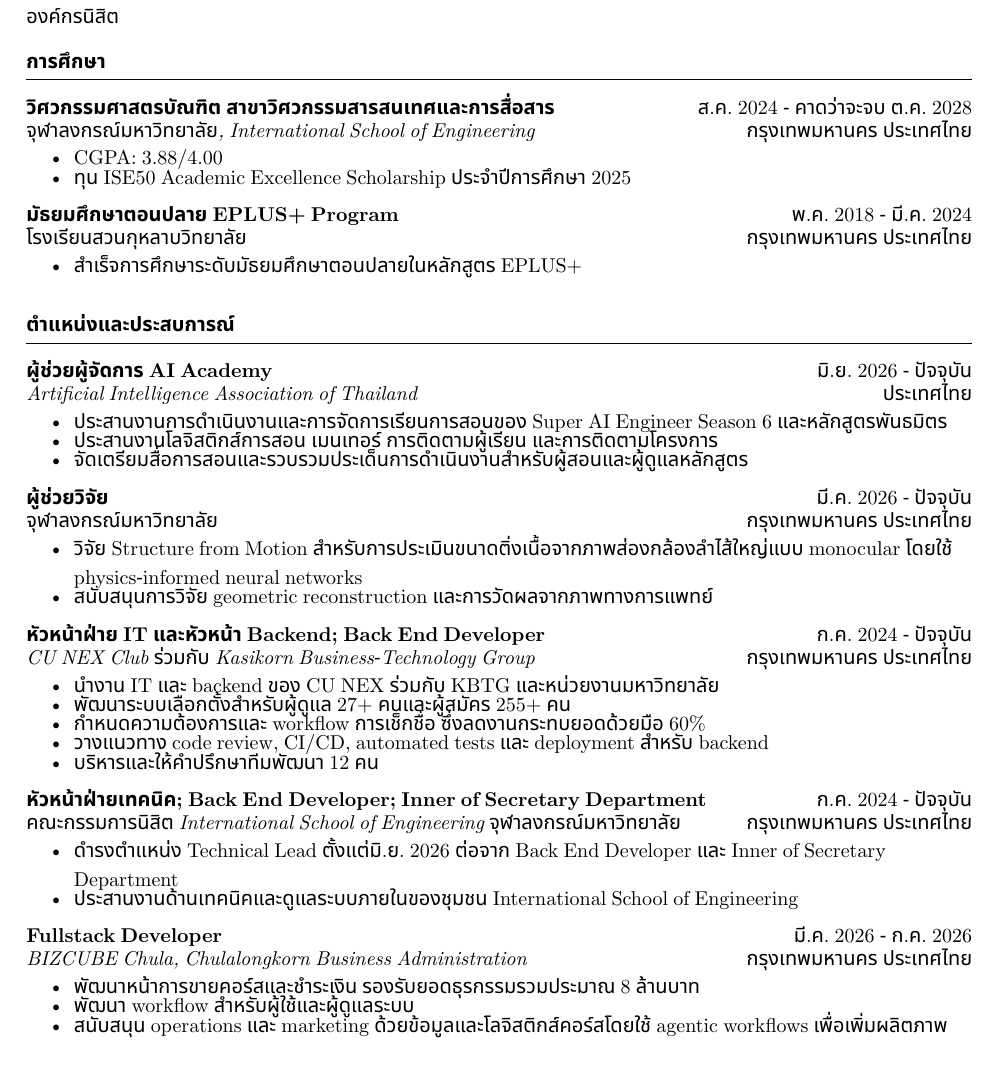
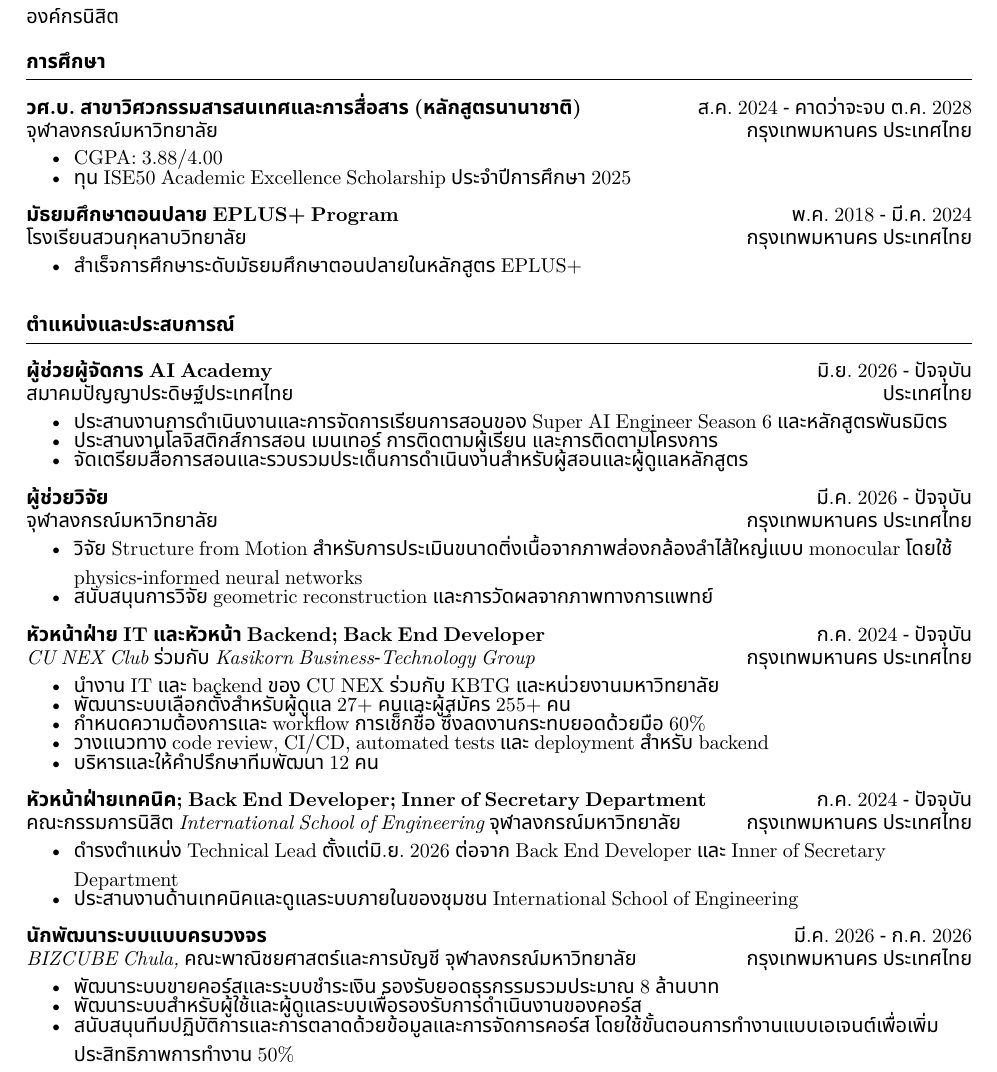
Before and after one commit to smartwhatt/cv-resume, a Typst document (th/cv.typ): part of page 1 of 3, cut so that both start at the same text. Compiled offline with Typst 0.15.

Commit message:
fix(th): improve localized terminology

```diff
--- a/th/cv.typ
+++ b/th/cv.typ
@@ -30,7 +30,7 @@
 Data-centric machine learning; low-resource ASR; synthetic speech และ data selection; Thai language AI; structure from motion; physics-informed neural networks; backend infrastructure สำหรับระบบการศึกษาและองค์กรนิสิต
 
 #section[การศึกษา]
-#entry([วิศวกรรมศาสตรบัณฑิต สาขาวิศวกรรมสารสนเทศและการสื่อสาร], [จุฬาลงกรณ์มหาวิทยาลัย, International School of Engineering], [ส.ค. 2024 - คาดว่าจะจบ ต.ค. 2028], [กรุงเทพมหานคร ประเทศไทย])[
+#entry([วศ.บ. สาขาวิศวกรรมสารสนเทศและการสื่อสาร (หลักสูตรนานาชาติ)], [จุฬาลงกรณ์มหาวิทยาลัย], [ส.ค. 2024 - คาดว่าจะจบ ต.ค. 2028], [กรุงเทพมหานคร ประเทศไทย])[
   - CGPA: 3.88/4.00
   - ทุน ISE50 Academic Excellence Scholarship ประจำปีการศึกษา 2025
 ]
@@ -39,7 +39,7 @@ Data-centric machine learning; low-resource ASR; synthetic speech และ data
 ]
 
 #section[ตำแหน่งและประสบการณ์]
-#entry([ผู้ช่วยผู้จัดการ AI Academy], [Artificial Intelligence Association of Thailand], [มิ.ย. 2026 - ปัจจุบัน], [ประเทศไทย])[
+#entry([ผู้ช่วยผู้จัดการ AI Academy], [สมาคมปัญญาประดิษฐ์ประเทศไทย], [มิ.ย. 2026 - ปัจจุบัน], [ประเทศไทย])[
   - ประสานงานการดำเนินงานและการจัดการเรียนการสอนของ Super AI Engineer Season 6 และหลักสูตรพันธมิตร
   - ประสานงานโลจิสติกส์การสอน เมนเทอร์ การติดตามผู้เรียน และการติดตามโครงการ
   - จัดเตรียมสื่อการสอนและรวบรวมประเด็นการดำเนินงานสำหรับผู้สอนและผู้ดูแลหลักสูตร
@@ -59,10 +59,10 @@ Data-centric machine learning; low-resource ASR; synthetic speech และ data
   - ดำรงตำแหน่ง Technical Lead ตั้งแต่มิ.ย. 2026 ต่อจาก Back End Developer และ Inner of Secretary Department
   - ประสานงานด้านเทคนิคและดูแลระบบภายในของชุมชน International School of Engineering
 ]
-#entry([Fullstack Developer], [BIZCUBE Chula, Chulalongkorn Business Administration], [มี.ค. 2026 - ก.ค. 2026], [กรุงเทพมหานคร ประเทศไทย])[
-  - พัฒนาหน้าการขายคอร์สและชำระเงิน รองรับยอดธุรกรรมรวมประมาณ 8 ล้านบาท
-  - พัฒนา workflow สำหรับผู้ใช้และผู้ดูแลระบบ
-  - สนับสนุน operations และ marketing ด้วยข้อมูลและโลจิสติกส์คอร์สโดยใช้ agentic workflows เพื่อเพิ่มผลิตภาพ 50%
+#entry([นักพัฒนาระบบแบบครบวงจร], [BIZCUBE Chula, คณะพาณิชยศาสตร์และการบัญชี จุฬาลงกรณ์มหาวิทยาลัย], [มี.ค. 2026 - ก.ค. 2026], [กรุงเทพมหานคร ประเทศไทย])[
+  - พัฒนาระบบขายคอร์สและระบบชำระเงิน รองรับยอดธุรกรรมรวมประมาณ 8 ล้านบาท
+  - พัฒนาระบบสำหรับผู้ใช้และผู้ดูแลระบบเพื่อรองรับการดำเนินงานของคอร์ส
+  - สนับสนุนทีมปฏิบัติการและการตลาดด้วยข้อมูลและการจัดการคอร์ส โดยใช้ขั้นตอนการทำงานแบบเอเจนต์เพื่อเพิ่มประสิทธิภาพการทำงาน 50%
 ]
 #entry([นักวิจัยฝึกงานด้าน Speech & Multimodal Learning], [OpenThaiGPT Lab / iApp Technology / Super AI Engineer SS5 Research Track], [พ.ค. 2025 - มี.ค. 2026], [กรุงเทพมหานคร ประเทศไทย])[
   - ศึกษาการคัดเลือกเสียงสังเคราะห์แบบ data-centric สำหรับ Thai ASR และ Whisper fine-tuning
@@ -82,7 +82,7 @@ Data-centric machine learning; low-resource ASR; synthetic speech และ data
 #entry([ผู้ช่วยสอน ITE68367 Special Topics in Digital Technology 2], [Master of Science in Information Technology, Sripathum University], [มิ.ย. 2026 - ก.ค. 2026], [ประเทศไทย])[
   - พัฒนา LMS ของรายวิชา ตรวจงาน และสอนหัวข้อ agentic AI tools และ LLM prompting
 ]
-#entry([ผู้ช่วยสอน], [Artificial Intelligence Association of Thailand], [พ.ค. 2026 - มิ.ย. 2026], [ปทุมธานี ประเทศไทย])[
+#entry([ผู้ช่วยสอน], [สมาคมปัญญาประดิษฐ์ประเทศไทย], [พ.ค. 2026 - มิ.ย. 2026], [ปทุมธานี ประเทศไทย])[
   - ผู้ช่วยสอน Super AI Engineer Season 6: Digital Workforce Transformation
 ]
 #entry([ผู้ช่วยสอน], [กองทัพอากาศ], [21-24, 27 เม.ย. 2026], [ประเทศไทย])[
```
Also changed, not shown: th/resume.typ (+5 -5 lines), th/cv.pdf, th/resume.pdf, th/cv.typ (4 more changed lines).
